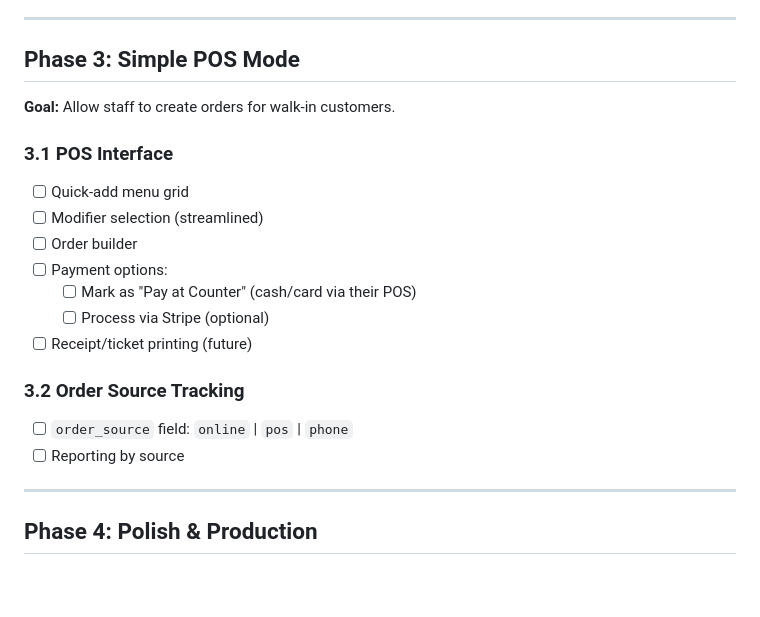
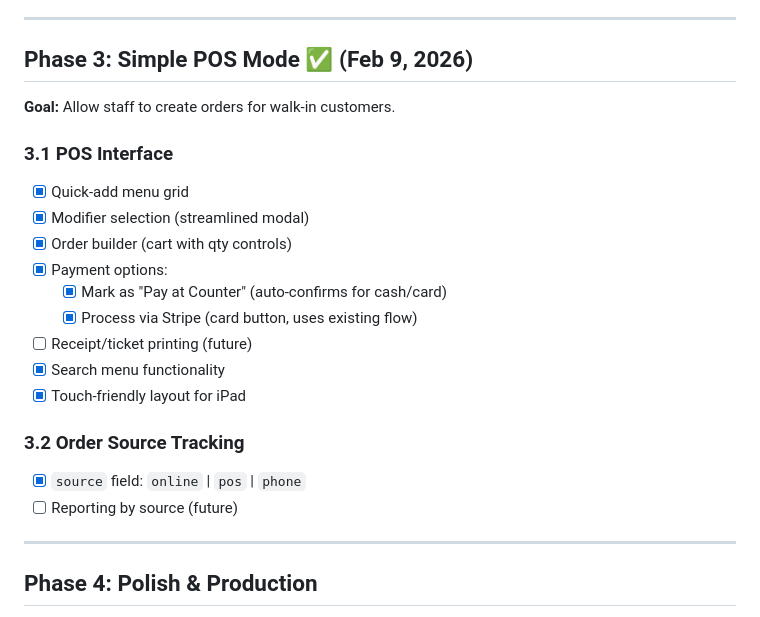
Before and after one commit to Shimizu-Technology/ordering-platform, a Markdown page: BUILD_PLAN.md, the part around the change. Rendered like a GitHub page; blank space fills up the shorter version.

Commit message:
Mark Phase 3 (POS Mode) as complete

```diff
--- a/BUILD_PLAN.md
+++ b/BUILD_PLAN.md
@@ -295,22 +295,24 @@ Based on actual Shopify store research — they have 6 flavors, dipped versions,
 
 ---
 
-## Phase 3: Simple POS Mode
+## Phase 3: Simple POS Mode ✅ (Feb 9, 2026)
 
 **Goal:** Allow staff to create orders for walk-in customers.
 
 ### 3.1 POS Interface
-- [ ] Quick-add menu grid
-- [ ] Modifier selection (streamlined)
-- [ ] Order builder
-- [ ] Payment options:
-  - [ ] Mark as "Pay at Counter" (cash/card via their POS)
-  - [ ] Process via Stripe (optional)
+- [x] Quick-add menu grid
+- [x] Modifier selection (streamlined modal)
+- [x] Order builder (cart with qty controls)
+- [x] Payment options:
+  - [x] Mark as "Pay at Counter" (auto-confirms for cash/card)
+  - [x] Process via Stripe (card button, uses existing flow)
 - [ ] Receipt/ticket printing (future)
+- [x] Search menu functionality
+- [x] Touch-friendly layout for iPad
 
 ### 3.2 Order Source Tracking
-- [ ] `order_source` field: `online` | `pos` | `phone`
-- [ ] Reporting by source
+- [x] `source` field: `online` | `pos` | `phone`
+- [ ] Reporting by source (future)
 
 ---
 
```
